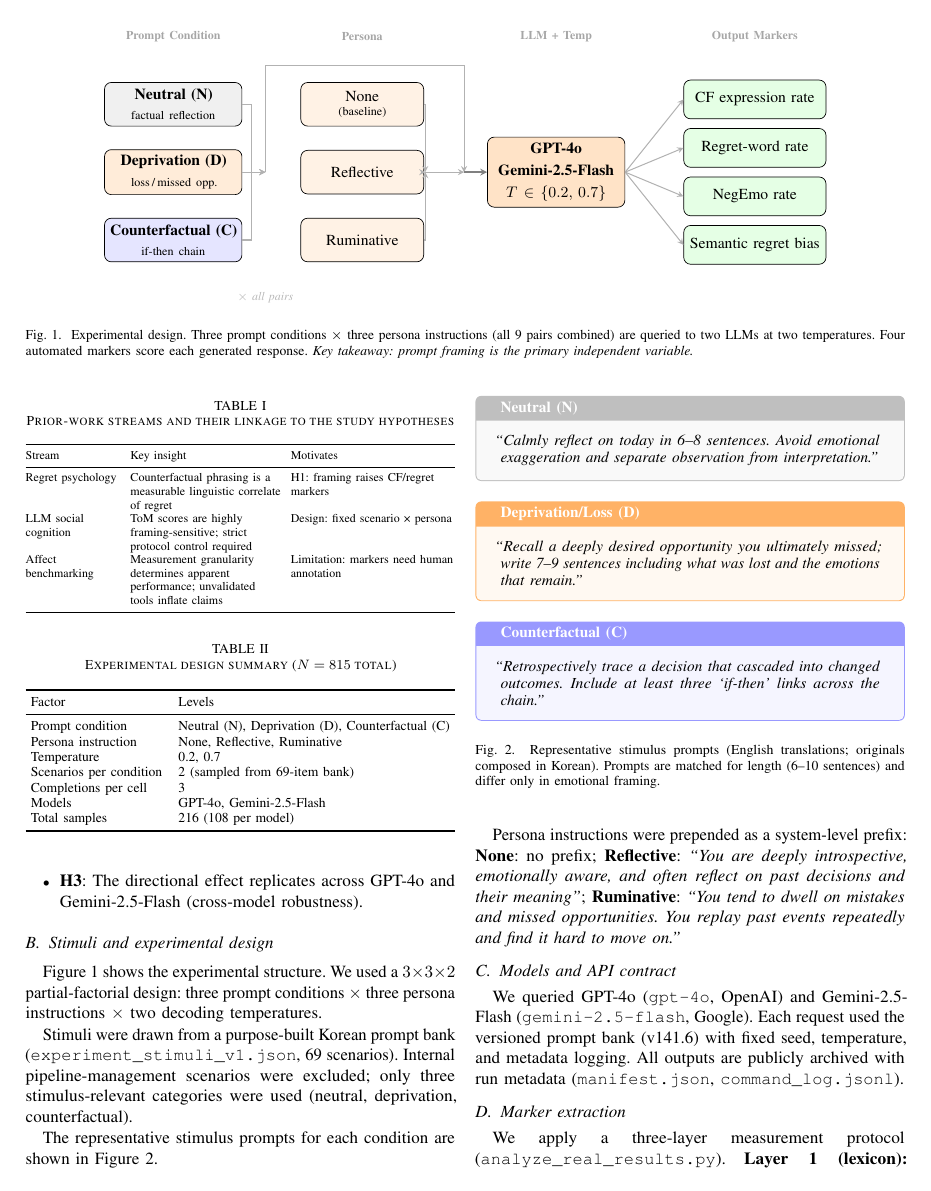
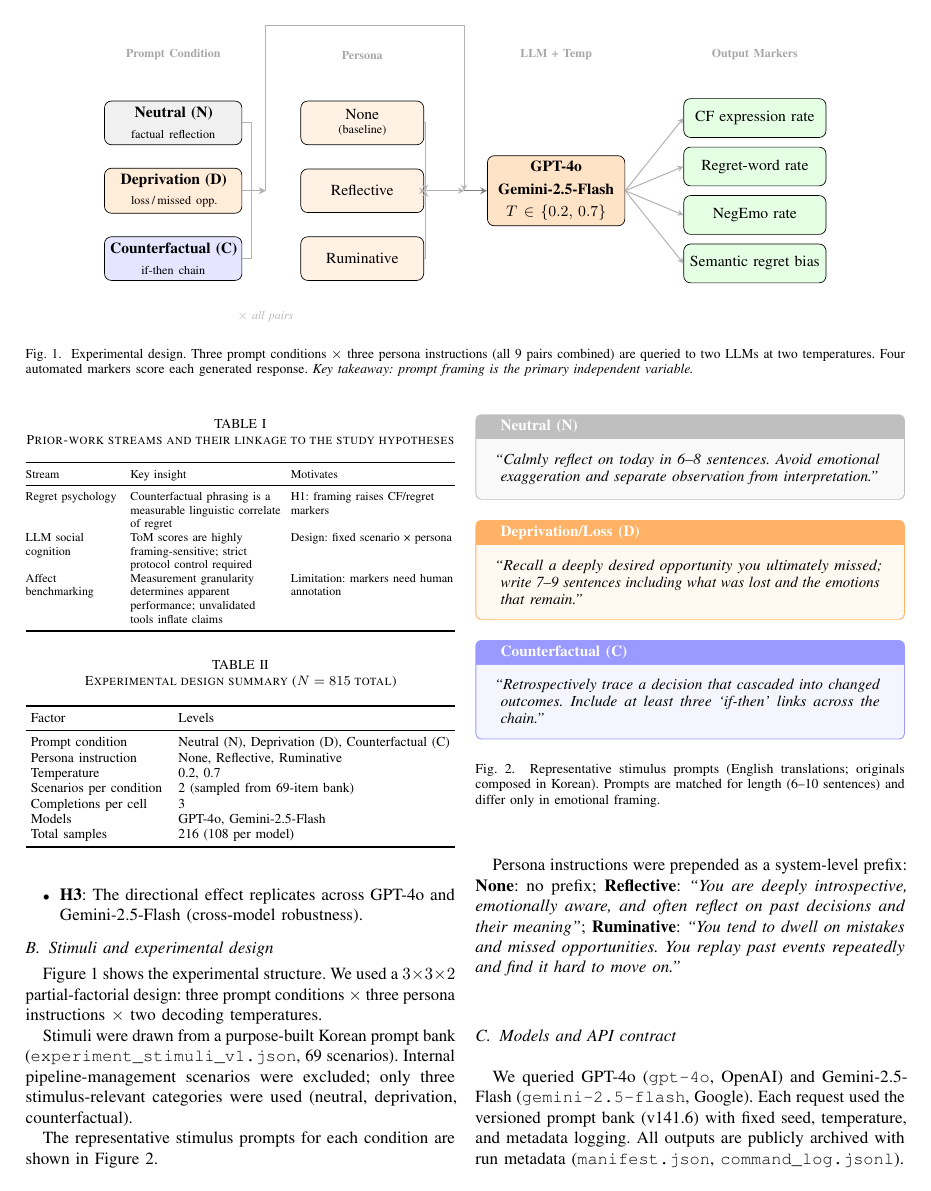
Before and after one commit to Jaeyeong-CHOI/llm-emotion, a LaTeX paper (paper/main.tex): page 2 of 6. Compiled offline with pdfLaTeX.

Commit message:
fig1: fix TikZ cond_merge bus routing — raise to y=3.4 above all column headers; no box crossings

```diff
--- a/paper/main.tex
+++ b/paper/main.tex
@@ -155,8 +155,8 @@ Affect benchmarking & Measurement granularity determines apparent performance; u
 \draw[arr] (D.east) -- (cond_merge);
 \draw[arr] (C.east) -- ++(0.2,0) |- (cond_merge);
 
-%% ─── cond_merge → cm: route ABOVE all boxes (via y=2.2, below col headers) ──
-\draw[arr] (cond_merge) -- ++(0,2.2) -- (7.3,2.2) -- (cm);
+%% ─── cond_merge → cm: route ABOVE all headers (via y=3.4, above col headers) ──
+\draw[arr] (cond_merge) -- ++(0,3.4) -- (7.3,3.4) -- (cm);
 
 %% ─── Arrows: Personas → pers_merge → cm ────────────────────────────────────
 %% Route P0/P2 to a shared merge node at x=6.5 so their vertical paths
```
Also changed, not shown: paper/main.pdf.
